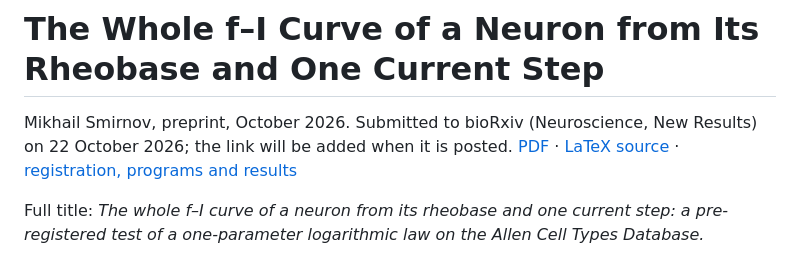
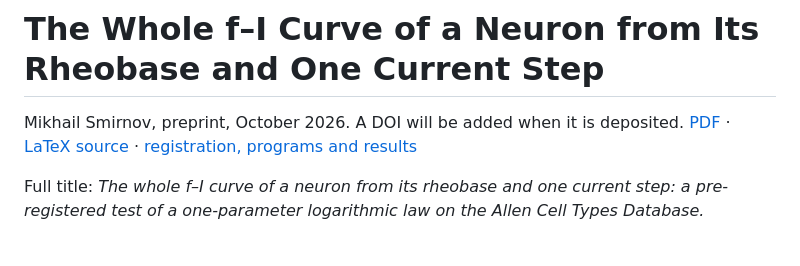
Before and after one commit to mindscanlabs/NAI-track-record, a Markdown page: neuron-fi-curves/README.md, the part around the change. Rendered like a GitHub page.

Commit message:
f–I curves: the status is a preprint, its DOI to be added

```diff
--- a/neuron-fi-curves/README.md
+++ b/neuron-fi-curves/README.md
@@ -1,7 +1,6 @@
 # The Whole f–I Curve of a Neuron from Its Rheobase and One Current Step
 
-Mikhail Smirnov, preprint, October 2026. Submitted to bioRxiv (Neuroscience, New
-Results) on 22 October 2026; the link will be added when it is posted.
+Mikhail Smirnov, preprint, October 2026. A DOI will be added when it is deposited.
 [PDF](neuron-fi-curves.pdf) · [LaTeX source](neuron-fi-curves.tex) · [registration, programs and results](supplement/)
 
 Full title: *The whole f–I curve of a neuron from its rheobase and one current step: a
```
Also changed, not shown: README.md (+1 -1 lines).
